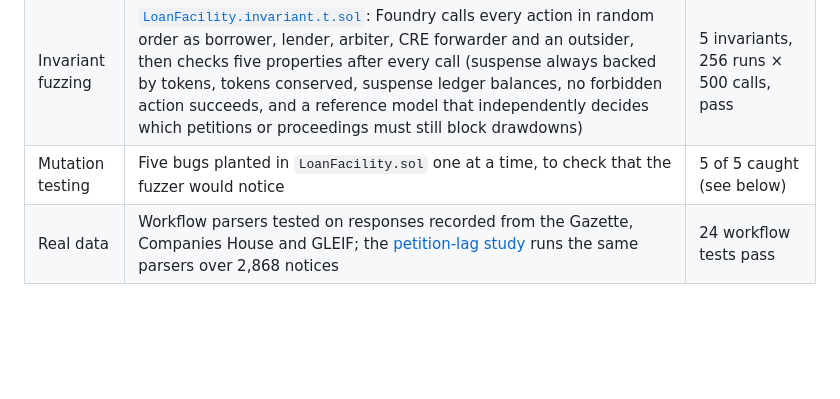
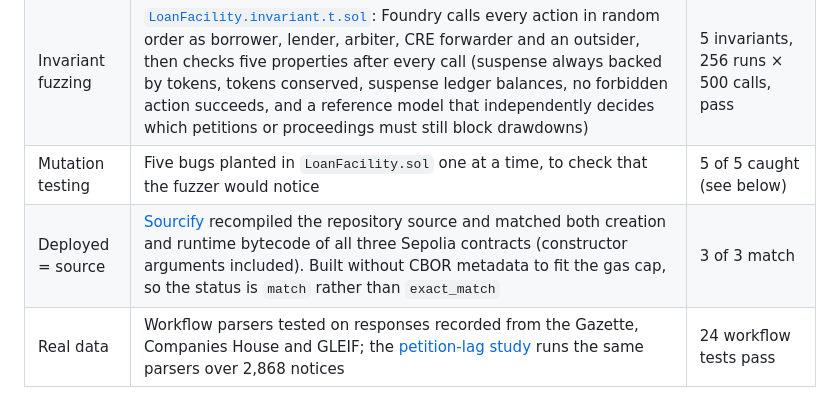
Before and after one commit to ZhenYan1214/Drawstop, a Markdown page: README.md, the part around one of its changes. Drawn GitHub-style; blank space fills up the shorter version.

Commit message:
Record Sourcify verification of the Sepolia contracts
All three contracts match on creation and runtime bytecode.

Co-Authored-By: Claude Opus 5.5 <noreply@anthropic.com>

```diff
--- a/README.md
+++ b/README.md
@@ -199,6 +199,7 @@ We tried not to let the model that wrote the code be the only judge of it.
 | Unit tests | [`LoanFacility.t.sol`](contracts/evm/test/LoanFacility.t.sol): one scenario per test, including the real AMS timeline and nine issues found in an adversarial audit | 42 pass |
 | Invariant fuzzing | [`LoanFacility.invariant.t.sol`](contracts/evm/test/LoanFacility.invariant.t.sol): Foundry calls every action in random order as borrower, lender, arbiter, CRE forwarder and an outsider, then checks five properties after every call (suspense always backed by tokens, tokens conserved, suspense ledger balances, no forbidden action succeeds, and a reference model that independently decides which petitions or proceedings must still block drawdowns) | 5 invariants, 256 runs × 500 calls, pass |
 | Mutation testing | Five bugs planted in `LoanFacility.sol` one at a time, to check that the fuzzer would notice | 5 of 5 caught (see below) |
+| Deployed = source | [Sourcify](https://sourcify.dev) recompiled the repository source and matched both creation and runtime bytecode of all three Sepolia contracts (constructor arguments included). Built without CBOR metadata to fit the gas cap, so the status is `match` rather than `exact_match` | 3 of 3 match |
 | Real data | Workflow parsers tested on responses recorded from the Gazette, Companies House and GLEIF; the [petition-lag study](research/petition-lag) runs the same parsers over 2,868 notices | 24 workflow tests pass |
 
 <details>
```
Also changed, not shown: other parts of README.md (+3 -3 lines), HANDOFF.md (+1 -1 lines).
